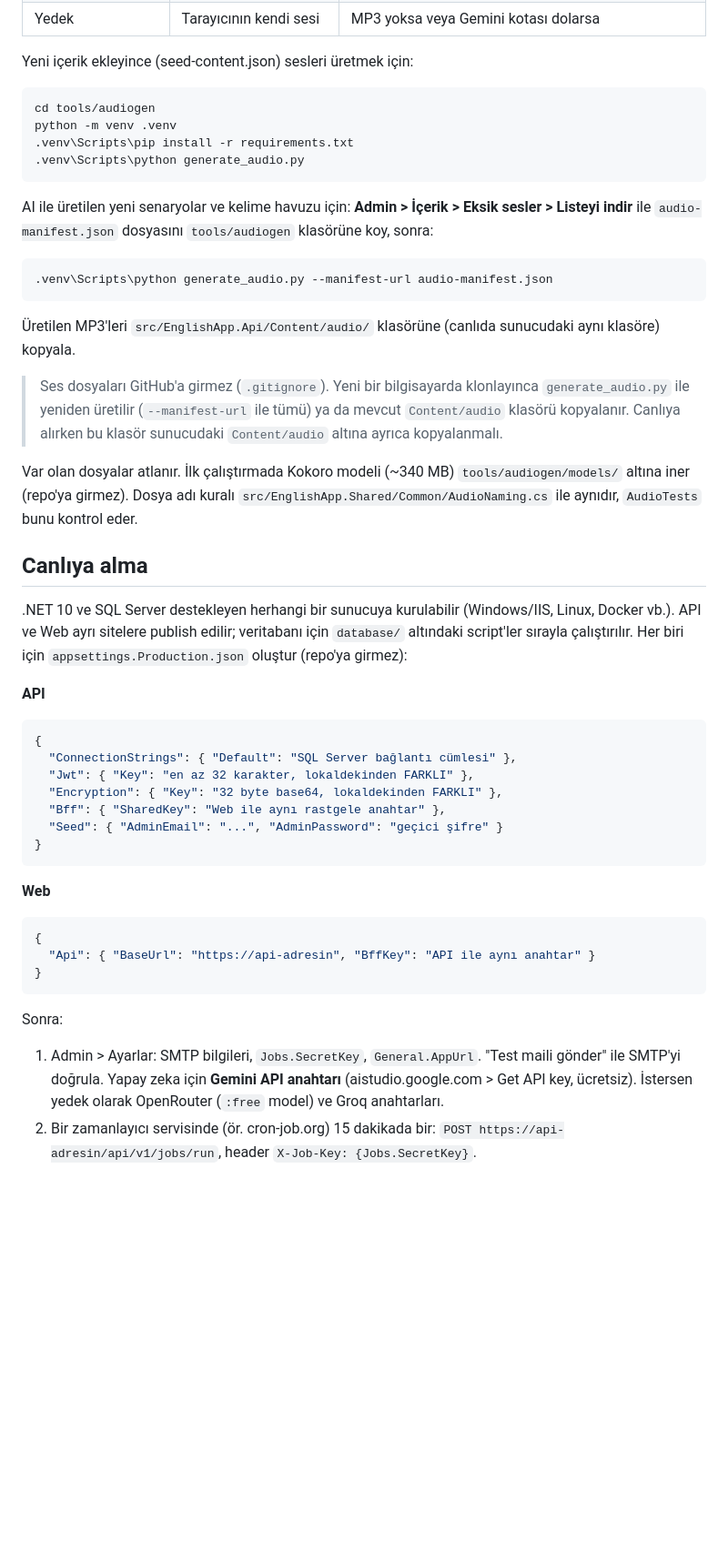
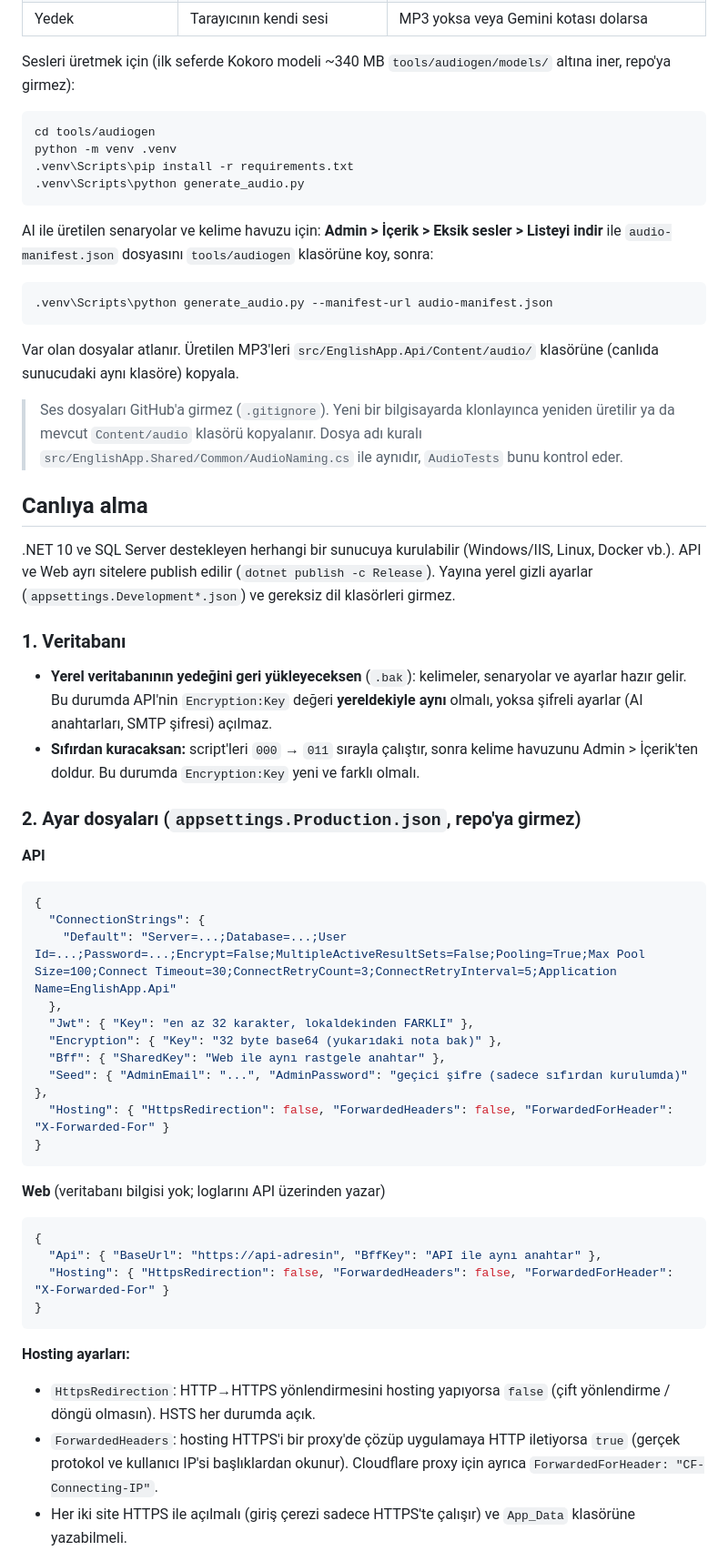
Before and after one commit to dogukankosan/EnglishApp, a Markdown page: README.md, the part around one of its changes. Shown at 91% size. Rendered like a GitHub page; blank space fills up the shorter version.

Commit message:
README güncellendi: özellikler, kurulum, canlıya alma ve güncelleme adımları

````diff
--- a/README.md
+++ b/README.md
@@ -33,47 +49,55 @@ Gerçek hayat senaryolarıyla İngilizce öğrenme uygulaması. Detaylar: [docs/
 | Yedek | Tarayıcının kendi sesi | MP3 yoksa veya Gemini kotası dolarsa |
 
-Yeni içerik ekleyince (seed-content.json) sesleri üretmek için:
+Sesleri üretmek için (ilk seferde Kokoro modeli ~340 MB `tools/audiogen/models/` altına iner, repo'ya girmez):
 ```bash
 cd tools/audiogen
 python -m venv .venv
 .venv\Scripts\pip install -r requirements.txt
 .venv\Scripts\python generate_audio.py
 ```
-AI ile üretilen yeni senaryolar ve kelime havuzu için: **Admin > İçerik > Eksik sesler > Listeyi indir** ile `audio-manifest.json` dosyasını `tools/audiogen` klasörüne koy, sonra:
+AI ile üretilen senaryolar ve kelime havuzu için: **Admin > İçerik > Eksik sesler > Listeyi indir** ile `audio-manifest.json` dosyasını `tools/audiogen` klasörüne koy, sonra:
 ```bash
 .venv\Scripts\python generate_audio.py --manifest-url audio-manifest.json
 ```
-Üretilen MP3'leri `src/EnglishApp.Api/Content/audio/` klasörüne (canlıda sunucudaki aynı klasöre) kopyala.
+Var olan dosyalar atlanır. Üretilen MP3'leri `src/EnglishApp.Api/Content/audio/` klasörüne (canlıda sunucudaki aynı klasöre) kopyala.
 
-> Ses dosyaları GitHub'a girmez (`.gitignore`). Yeni bir bilgisayarda klonlayınca `generate_audio.py` ile yeniden üretilir (`--manifest-url` ile tümü) ya da mevcut `Content/audio` klasörü kopyalanır. Canlıya alırken bu klasör sunucudaki `Content/audio` altına ayrıca kopyalanmalı.
-
-Var olan dosyalar atlanır. İlk çalıştırmada Kokoro modeli (~340 MB) `tools/audiogen/models/` altına iner (repo'ya girmez).
-Dosya adı kuralı `src/EnglishApp.Shared/Common/AudioNaming.cs` ile aynıdır, `AudioTests` bunu kontrol eder.
+> Ses dosyaları GitHub'a girmez (`.gitignore`). Yeni bir bilgisayarda klonlayınca yeniden üretilir ya da mevcut `Content/audio` klasörü kopyalanır.
+> Dosya adı kuralı `src/EnglishApp.Shared/Common/AudioNaming.cs` ile aynıdır, `AudioTests` bunu kontrol eder.
 
 ## Canlıya alma
 
-.NET 10 ve SQL Server destekleyen herhangi bir sunucuya kurulabilir (Windows/IIS, Linux, Docker vb.). API ve Web ayrı sitelere publish edilir; veritabanı için `database/` altındaki script'ler sırayla çalıştırılır. Her biri için `appsettings.Production.json` oluştur (repo'ya girmez):
+.NET 10 ve SQL Server destekleyen herhangi bir sunucuya kurulabilir (Windows/IIS, Linux, Docker vb.). API ve Web ayrı sitelere publish edilir (`dotnet publish -c Release`). Yayına yerel gizli ayarlar (`appsettings.Development*.json`) ve gereksiz dil klasörleri girmez.
+
+### 1. Veritabanı
+- **Yerel veritabanının yedeğini geri yükleyeceksen** (`.bak`): kelimeler, senaryolar ve ayarlar hazır gelir. Bu durumda API'nin `Encryption:Key` değeri **yereldekiyle aynı** olmalı, yoksa şifreli ayarlar (AI anahtarları, SMTP şifresi) açılmaz.
+- **Sıfırdan kuracaksan:** script'leri `000` → `011` sırayla çalıştır, sonra kelime havuzunu Admin > İçerik'ten doldur. Bu durumda `Encryption:Key` yeni ve farklı olmalı.
+
+### 2. Ayar dosyaları (`appsettings.Production.json`, repo'ya girmez)
 
 **API**
 ```json
 {
-  "ConnectionStrings": { "Default": "SQL Server bağlantı cümlesi" },
+  "ConnectionStrings": {
+    "Default": "Server=...;Database=...;User Id=...;Password=...;Encrypt=False;MultipleActiveResultSets=False;Pooling=True;Max Pool Size=100;Connect Timeout=30;ConnectRetryCount=3;ConnectRetryInterval=5;Application Name=EnglishApp.Api"
+  },
   "Jwt": { "Key": "en az 32 karakter, lokaldekinden FARKLI" },
-  "Encryption": { "Key": "32 byte base64, lokaldekinden FARKLI" },
+  "Encryption": { "Key": "32 byte base64 (yukarıdaki nota bak)" },
   "Bff": { "SharedKey": "Web ile aynı rastgele anahtar" },
-  "Seed": { "AdminEmail": "...", "AdminPassword": "geçici şifre" }
+  "Seed": { "AdminEmail": "...", "AdminPassword": "geçici şifre (sadece sıfırdan kurulumda)" },
+  "Hosting": { "HttpsRedirection": false, "ForwardedHeaders": false, "ForwardedForHeader": "X-Forwarded-For" }
 }
 ```
 
-**Web**
+**Web** (veritabanı bilgisi yok; loglarını API üzerinden yazar)
 ```json
 {
-  "Api": { "BaseUrl": "https://api-adresin", "BffKey": "API ile aynı anahtar" }
+  "Api": { "BaseUrl": "https://api-adresin", "BffKey": "API ile aynı anahtar" },
+  "Hosting": { "HttpsRedirection": false, "ForwardedHeaders": false, "ForwardedForHeader": "X-Forwarded-For" }
 }
 ```
 
-Sonra:
-1. Admin > Ayarlar: SMTP bilgileri, `Jobs.SecretKey`, `General.AppUrl`. "Test maili gönder" ile SMTP'yi doğrula.
-   Yapay zeka için **Gemini API anahtarı** (aistudio.google.com > Get API key, ücretsiz). İstersen yedek olarak OpenRouter (`:free` model) ve Groq anahtarları.
-2. Bir zamanlayıcı servisinde (ör. cron-job.org) 15 dakikada bir: `POST https://api-adresin/api/v1/jobs/run`, header `X-Job-Key: {Jobs.SecretKey}`.
+**Hosting ayarları:**
+- `HttpsRedirection`: HTTP→HTTPS yönlendirmesini hosting yapıyorsa `false` (çift yönlendirme / döngü olmasın). HSTS her durumda açık.
+- `ForwardedHeaders`: hosting HTTPS'i bir proxy'de çözüp uygulamaya HTTP iletiyorsa `true` (gerçek protokol ve kullanıcı IP'si başlıklardan okunur). Cloudflare proxy için ayrıca `ForwardedForHeader: "CF-Connecting-IP"`.
+- Her iki site HTTPS ile açılmalı (giriş çerezi sadece HTTPS'te çalışır) ve `App_Data` klasörüne yazabilmeli.
 
````
Also changed, not shown: other parts of README.md (+45 -11 lines).
